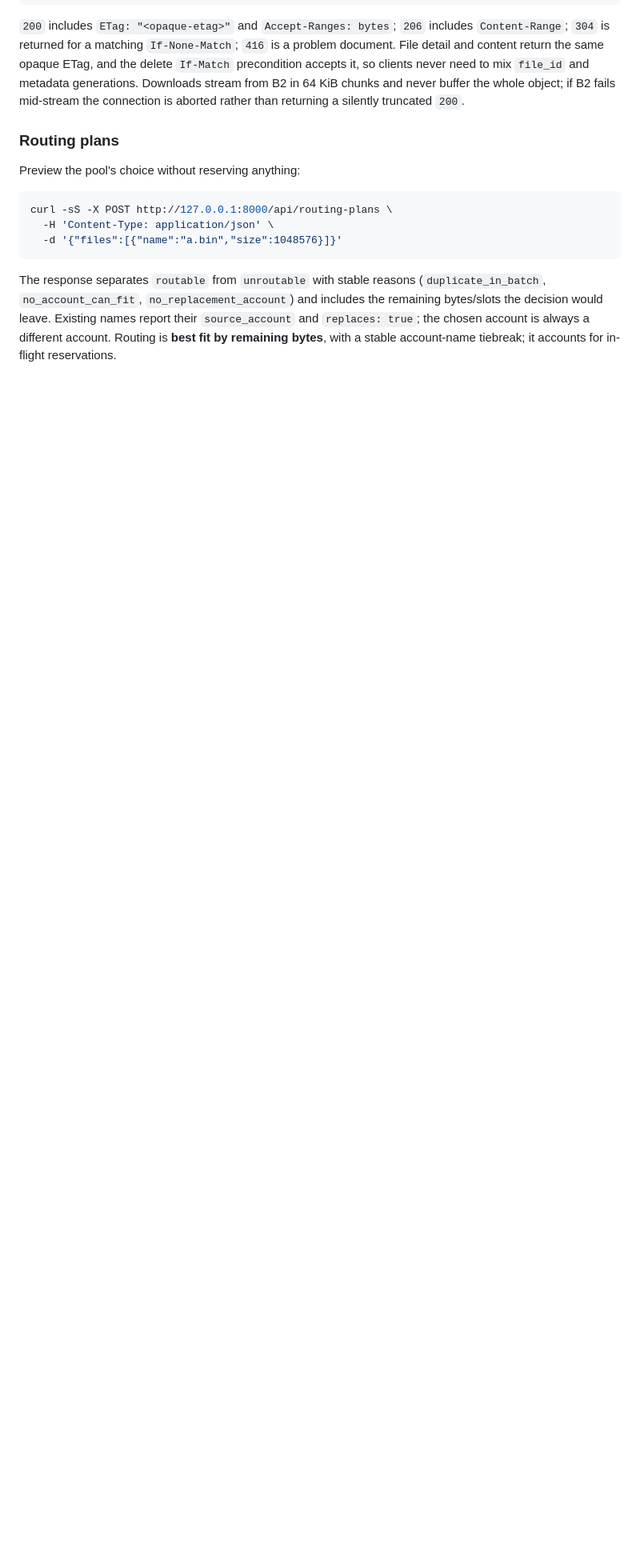
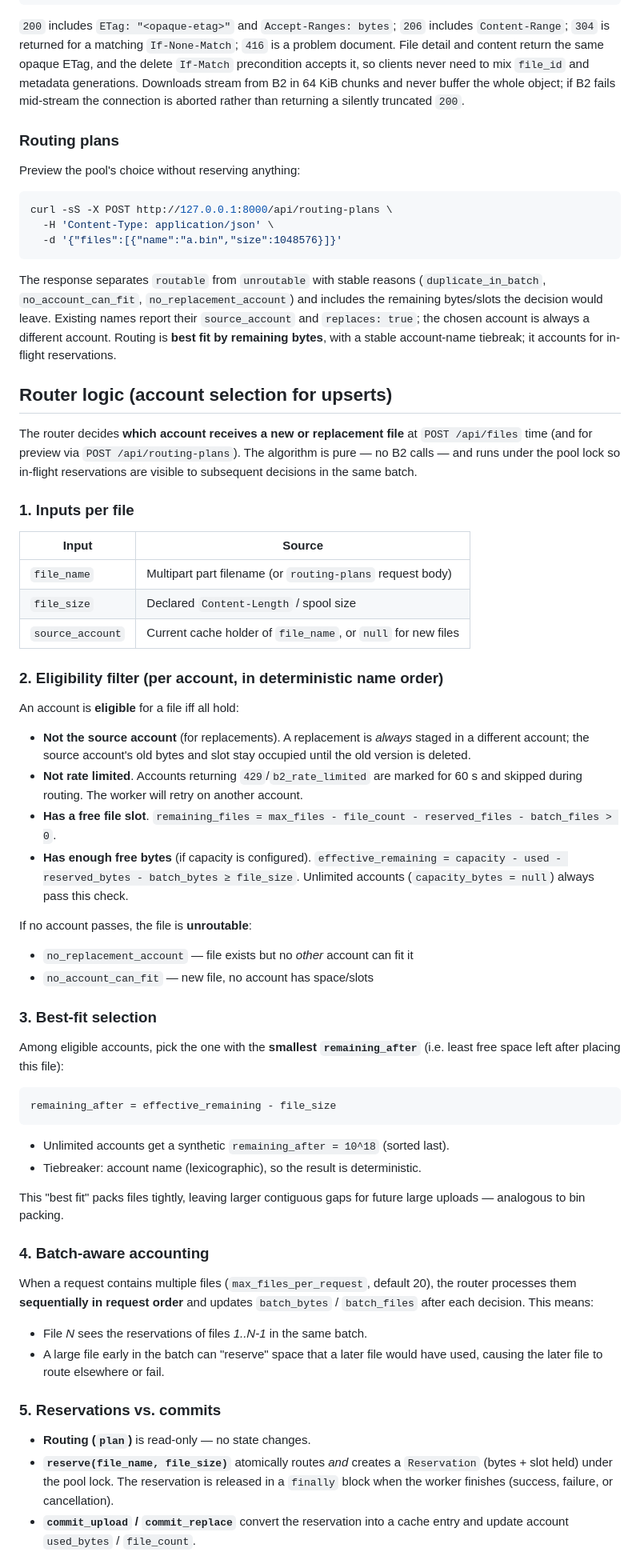
Before and after one commit to txtr/b2router, a Markdown page: README.md, the part around one of its changes. Shown at 80% size. Drawn GitHub-style; blank space fills up the shorter version.

Commit message:
docs: add router logic section to README
Detail the account selection algorithm for upserts:
- Eligibility filter (not source, not rate-limited, free slot, free bytes)
- Best-fit by remaining_after, tiebreak by account name
- Batch-aware accounting
- Atomic reserve + finally-released reservation
- Rate-limit retry (mark 60s, re-route up to N accounts)
- Preview endpoint POST /api/routing-plans

````diff
--- a/README.md
+++ b/README.md
@@ -230,3 +230,69 @@ report their `source_account` and `replaces: true`; the chosen account is always
 a different account. Routing is **best fit by remaining bytes**, with a stable
 account-name tiebreak; it accounts for in-flight reservations.
 
+## Router logic (account selection for upserts)
+
+The router decides **which account receives a new or replacement file** at
+`POST /api/files` time (and for preview via `POST /api/routing-plans`). The
+algorithm is pure — no B2 calls — and runs under the pool lock so in-flight
+reservations are visible to subsequent decisions in the same batch.
+
+### 1. Inputs per file
+
+| Input | Source |
+|-------|--------|
+| `file_name` | Multipart part filename (or `routing-plans` request body) |
+| `file_size` | Declared `Content-Length` / spool size |
+| `source_account` | Current cache holder of `file_name`, or `null` for new files |
+
+### 2. Eligibility filter (per account, in deterministic name order)
+
+An account is **eligible** for a file iff all hold:
+
+- **Not the source account** (for replacements). A replacement is *always* staged
+  in a different account; the source account's old bytes and slot stay occupied
+  until the old version is deleted.
+- **Not rate limited**. Accounts returning `429`/`b2_rate_limited` are marked
+  for 60 s and skipped during routing. The worker will retry on another account.
+- **Has a free file slot**. `remaining_files = max_files - file_count - reserved_files - batch_files > 0`.
+- **Has enough free bytes** (if capacity is configured). `effective_remaining = capacity - used - reserved_bytes - batch_bytes ≥ file_size`. Unlimited accounts (`capacity_bytes = null`) always pass this check.
+
+If no account passes, the file is **unroutable**:
+- `no_replacement_account` — file exists but no *other* account can fit it
+- `no_account_can_fit` — new file, no account has space/slots
+
+### 3. Best-fit selection
+
+Among eligible accounts, pick the one with the **smallest `remaining_after`**
+(i.e. least free space left after placing this file):
+
+```
+remaining_after = effective_remaining - file_size
+```
+
+- Unlimited accounts get a synthetic `remaining_after = 10^18` (sorted last).
+- Tiebreaker: account name (lexicographic), so the result is deterministic.
+
+This "best fit" packs files tightly, leaving larger contiguous gaps for future
+large uploads — analogous to bin packing.
+
+### 4. Batch-aware accounting
+
+When a request contains multiple files (`max_files_per_request`, default 20),
+the router processes them **sequentially in request order** and updates
+`batch_bytes` / `batch_files` after each decision. This means:
+
+- File *N* sees the reservations of files *1..N-1* in the same batch.
+- A large file early in the batch can "reserve" space that a later file would
+  have used, causing the later file to route elsewhere or fail.
+
+### 5. Reservations vs. commits
+
+- **Routing (`plan`)** is read-only — no state changes.
+- **`reserve(file_name, file_size)`** atomically routes *and* creates a
+  `Reservation` (bytes + slot held) under the pool lock. The reservation is
+  released in a `finally` block when the worker finishes (success, failure, or
+  cancellation).
+- **`commit_upload` / `commit_replace`** convert the reservation into a cache
+  entry and update account `used_bytes` / `file_count`.
+
````
Also changed, not shown: other parts of README.md (+24 -0 lines).
